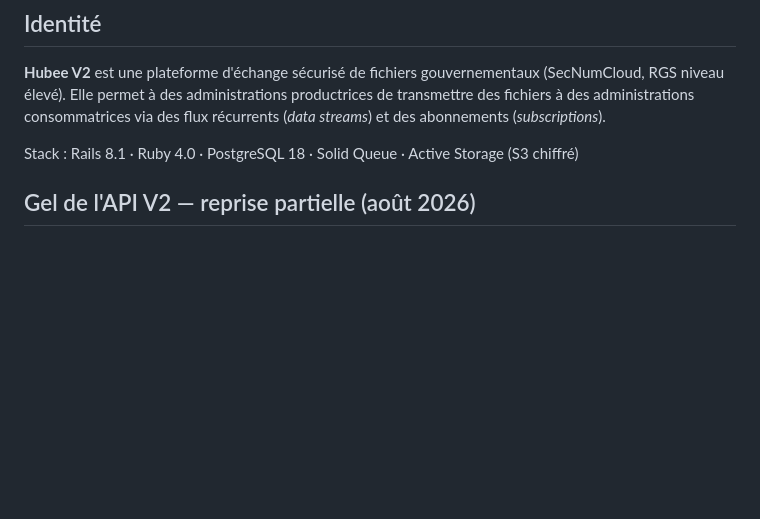
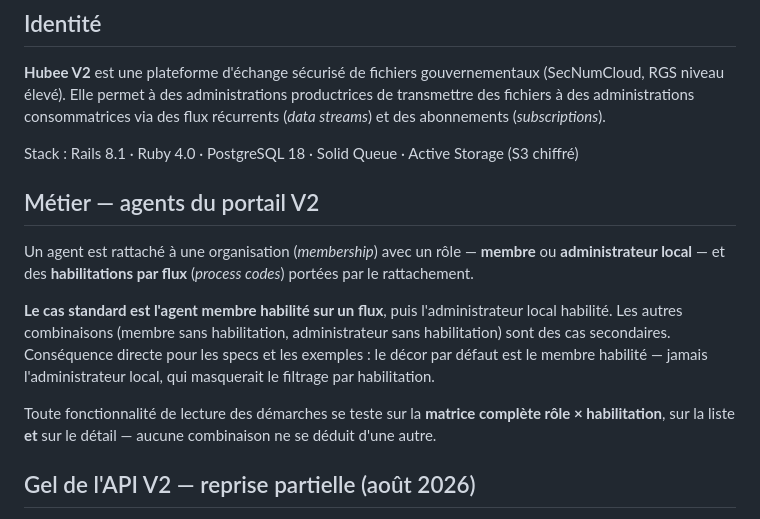
Before and after one commit to datagouv/hubee, a Markdown page: CLAUDE.md, the part around the change. Rendered like a GitHub page; blank space fills up the shorter version.

Commit message:
docs: documenter le modèle agent du portail et son cas standard
Le cas standard — membre habilité, puis administrateur local — et
l'exigence de couvrir la matrice complète rôle × habilitation guident
désormais specs et exemples depuis le CLAUDE.md.

```diff
--- a/CLAUDE.md
+++ b/CLAUDE.md
@@ -5,6 +5,14 @@
 **Hubee V2** est une plateforme d'échange sécurisé de fichiers gouvernementaux (SecNumCloud, RGS niveau élevé). Elle permet à des administrations productrices de transmettre des fichiers à des administrations consommatrices via des flux récurrents (*data streams*) et des abonnements (*subscriptions*).
 
 Stack : Rails 8.1 · Ruby 4.0 · PostgreSQL 18 · Solid Queue · Active Storage (S3 chiffré)
+
+## Métier — agents du portail V2
+
+Un agent est rattaché à une organisation (*membership*) avec un rôle — **membre** ou **administrateur local** — et des **habilitations par flux** (*process codes*) portées par le rattachement.
+
+**Le cas standard est l'agent membre habilité sur un flux**, puis l'administrateur local habilité. Les autres combinaisons (membre sans habilitation, administrateur sans habilitation) sont des cas secondaires. Conséquence directe pour les specs et les exemples : le décor par défaut est le membre habilité — jamais l'administrateur local, qui masquerait le filtrage par habilitation.
+
+Toute fonctionnalité de lecture des démarches se teste sur la **matrice complète rôle × habilitation**, sur la liste **et** sur le détail — aucune combinaison ne se déduit d'une autre.
 
 ## Gel de l'API V2 — reprise partielle (août 2026)
 
```
